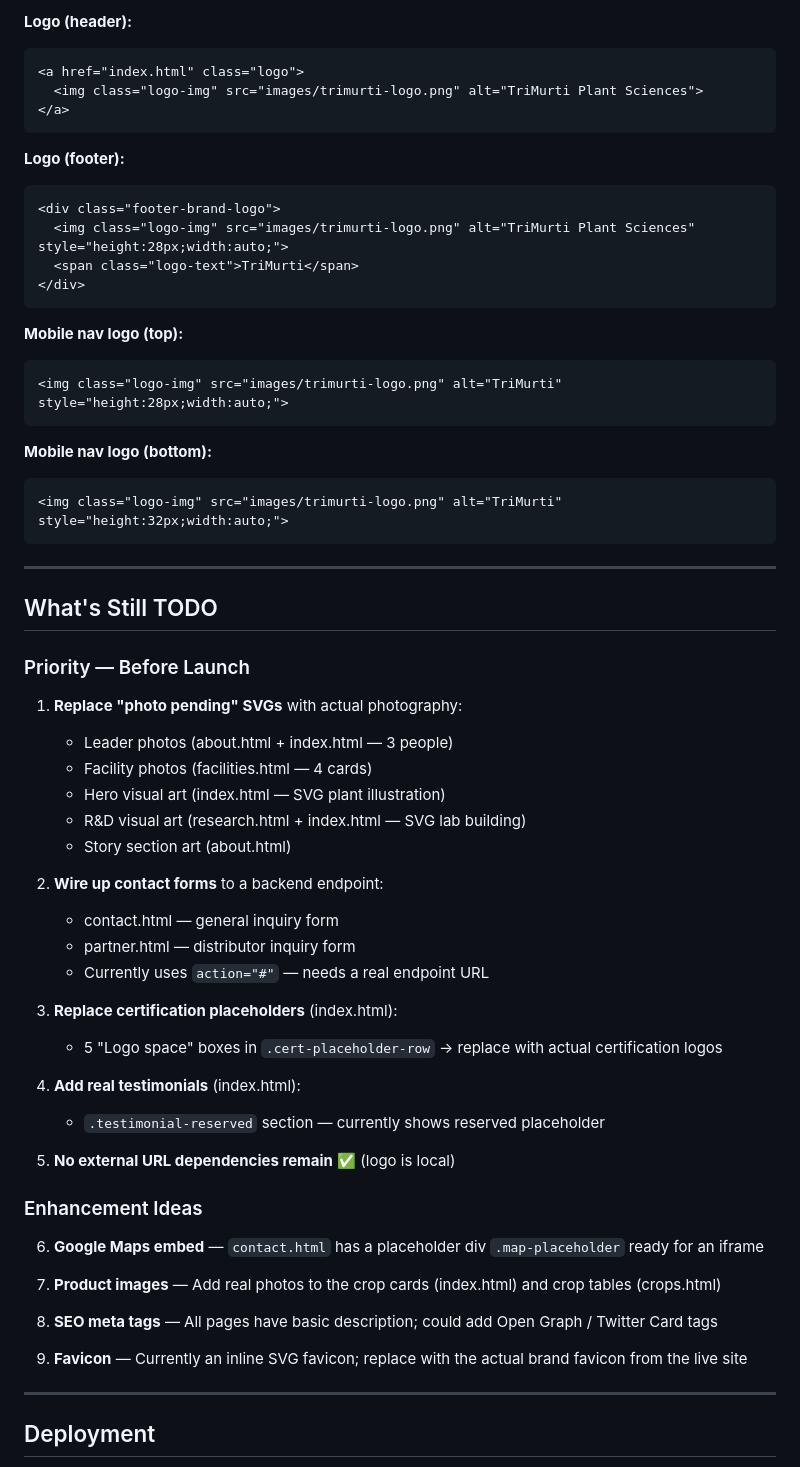
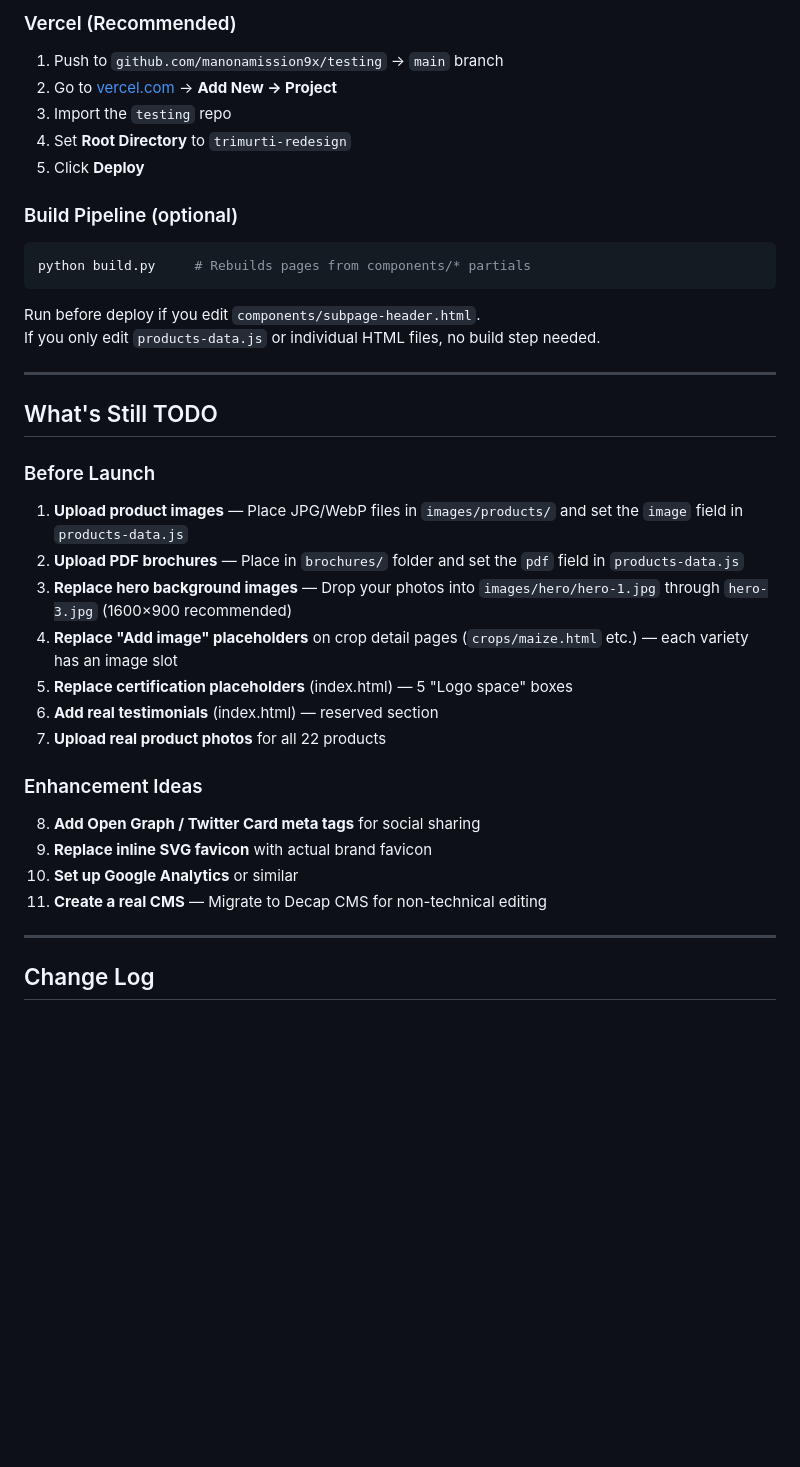
Before and after one commit to manonamission9x/testing, a Markdown page: HANDOFF.md, the part around one of its changes. GitHub-like rendering; blank space fills up the shorter version.

````diff
--- a/HANDOFF.md
+++ b/HANDOFF.md
@@ -84,66 +155,38 @@ trimurti-redesign/
 
-**Logo (header):**
-```html
-<a href="index.html" class="logo">
-  <img class="logo-img" src="images/trimurti-logo.png" alt="TriMurti Plant Sciences">
-</a>
+### Vercel (Recommended)
+1. Push to `github.com/manonamission9x/testing` → `main` branch
+2. Go to [vercel.com](https://vercel.com) → **Add New → Project**
+3. Import the `testing` repo
+4. Set **Root Directory** to `trimurti-redesign`
+5. Click **Deploy**
+
+### Build Pipeline (optional)
+```bash
+python build.py     # Rebuilds pages from components/* partials
 ```
-
-**Logo (footer):**
-```html
-<div class="footer-brand-logo">
-  <img class="logo-img" src="images/trimurti-logo.png" alt="TriMurti Plant Sciences" style="height:28px;width:auto;">
-  <span class="logo-text">TriMurti</span>
-</div>
-```
-
-**Mobile nav logo (top):**
-```html
-<img class="logo-img" src="images/trimurti-logo.png" alt="TriMurti" style="height:28px;width:auto;">
-```
-
-**Mobile nav logo (bottom):**
-```html
-<img class="logo-img" src="images/trimurti-logo.png" alt="TriMurti" style="height:32px;width:auto;">
-```
+Run before deploy if you edit `components/subpage-header.html`.
+If you only edit `products-data.js` or individual HTML files, no build step needed.
 
 ---
 
 ## What's Still TODO
 
-### Priority — Before Launch
-
-1. **Replace "photo pending" SVGs** with actual photography:
-   - Leader photos (about.html + index.html — 3 people)
-   - Facility photos (facilities.html — 4 cards)
-   - Hero visual art (index.html — SVG plant illustration)
-   - R&D visual art (research.html + index.html — SVG lab building)
-   - Story section art (about.html)
-
-2. **Wire up contact forms** to a backend endpoint:
-   - contact.html — general inquiry form
-   - partner.html — distributor inquiry form
-   - Currently uses `action="#"` — needs a real endpoint URL
-
-3. **Replace certification placeholders** (index.html):
-   - 5 "Logo space" boxes in `.cert-placeholder-row` → replace with actual certification logos
-
-4. **Add real testimonials** (index.html):
-   - `.testimonial-reserved` section — currently shows reserved placeholder
-
-5. **No external URL dependencies remain** ✅ (logo is local)
+### Before Launch
+1. **Upload product images** — Place JPG/WebP files in `images/products/` and set the `image` field in `products-data.js`
+2. **Upload PDF brochures** — Place in `brochures/` folder and set the `pdf` field in `products-data.js`
+3. **Replace hero background images** — Drop your photos into `images/hero/hero-1.jpg` through `hero-3.jpg` (1600×900 recommended)
+4. **Replace "Add image" placeholders** on crop detail pages (`crops/maize.html` etc.) — each variety has an image slot
+5. **Replace certification placeholders** (index.html) — 5 "Logo space" boxes
+6. **Add real testimonials** (index.html) — reserved section
+7. **Upload real product photos** for all 22 products
 
 ### Enhancement Ideas
-
-6. **Google Maps embed** — `contact.html` has a placeholder div `.map-placeholder` ready for an iframe
-
-7. **Product images** — Add real photos to the crop cards (index.html) and crop tables (crops.html)
-
-8. **SEO meta tags** — All pages have basic description; could add Open Graph / Twitter Card tags
-
-9. **Favicon** — Currently an inline SVG favicon; replace with the actual brand favicon from the live site
+8. **Add Open Graph / Twitter Card meta tags** for social sharing
+9. **Replace inline SVG favicon** with actual brand favicon
+10. **Set up Google Analytics** or similar
+11. **Create a real CMS** — Migrate to Decap CMS for non-technical editing
 
 ---
 
-## Deployment
+## Change Log
 
````
Also changed, not shown: other parts of HANDOFF.md (+134 -51 lines).
